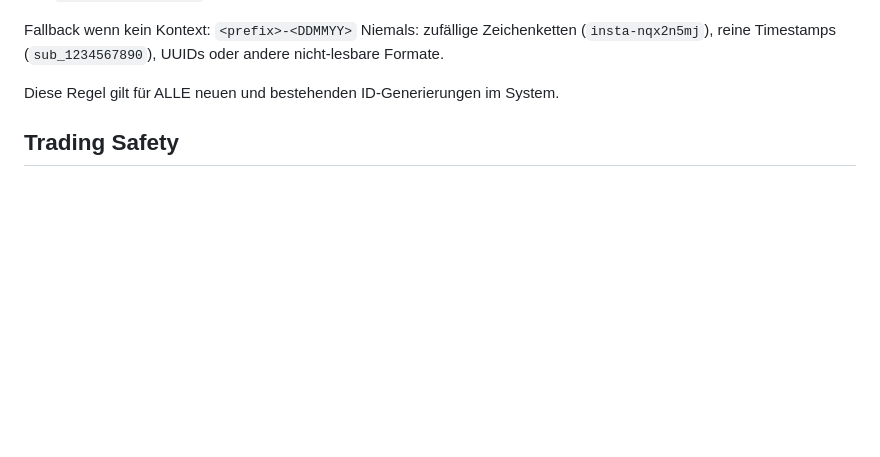
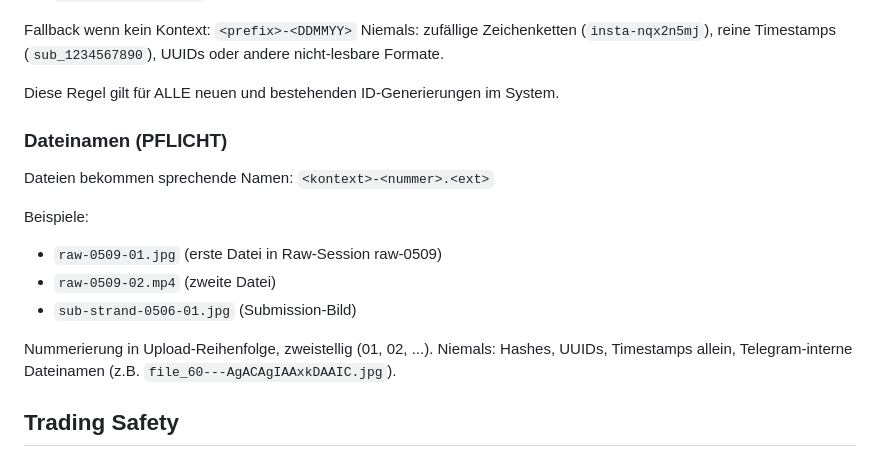
Before and after one commit to biko007/executive-dashboard-private, a Markdown page: CLAUDE.md, the part around the change. Drawn GitHub-style; blank space fills up the shorter version.

Commit message:
docs: add Dateinamen naming convention to CLAUDE.md
Speaking filenames: <kontext>-<nummer>.<ext>
No hashes, UUIDs, or Telegram-internal names.

Co-Authored-By: Claude Opus 4.6 <noreply@anthropic.com>

```diff
--- a/CLAUDE.md
+++ b/CLAUDE.md
@@ -134,6 +134,19 @@ UUIDs oder andere nicht-lesbare Formate.
 
 Diese Regel gilt für ALLE neuen und bestehenden ID-Generierungen im System.
 
+### Dateinamen (PFLICHT)
+
+Dateien bekommen sprechende Namen: `<kontext>-<nummer>.<ext>`
+
+Beispiele:
+- `raw-0509-01.jpg`   (erste Datei in Raw-Session raw-0509)
+- `raw-0509-02.mp4`   (zweite Datei)
+- `sub-strand-0506-01.jpg`  (Submission-Bild)
+
+Nummerierung in Upload-Reihenfolge, zweistellig (01, 02, ...).
+Niemals: Hashes, UUIDs, Timestamps allein, Telegram-interne Dateinamen
+(z.B. `file_60---AgACAgIAAxkDAAIC.jpg`).
+
 ## Trading Safety
 
 - Paper Trading Account: DUP514636 — kein echtes Geld
```
